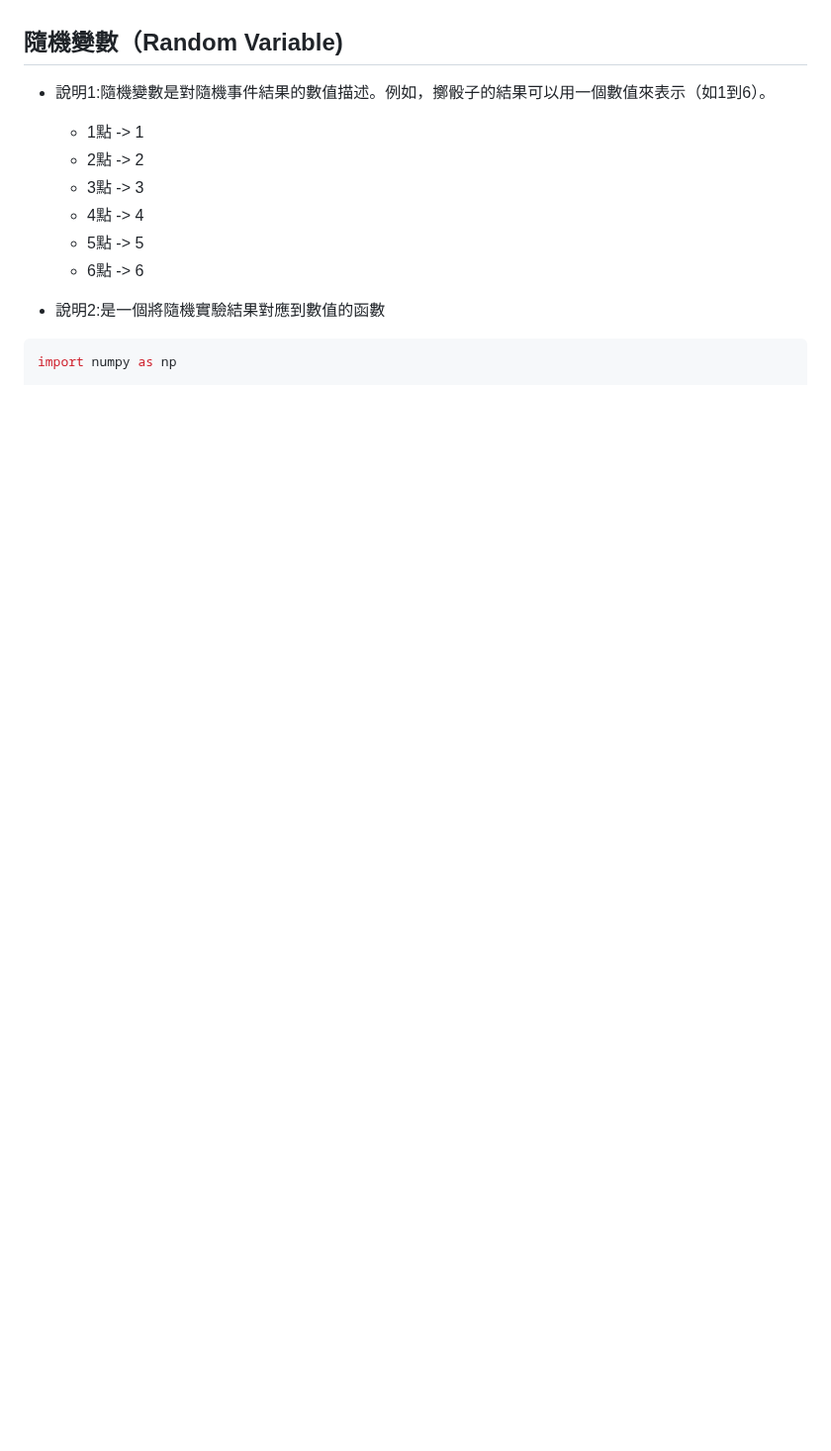
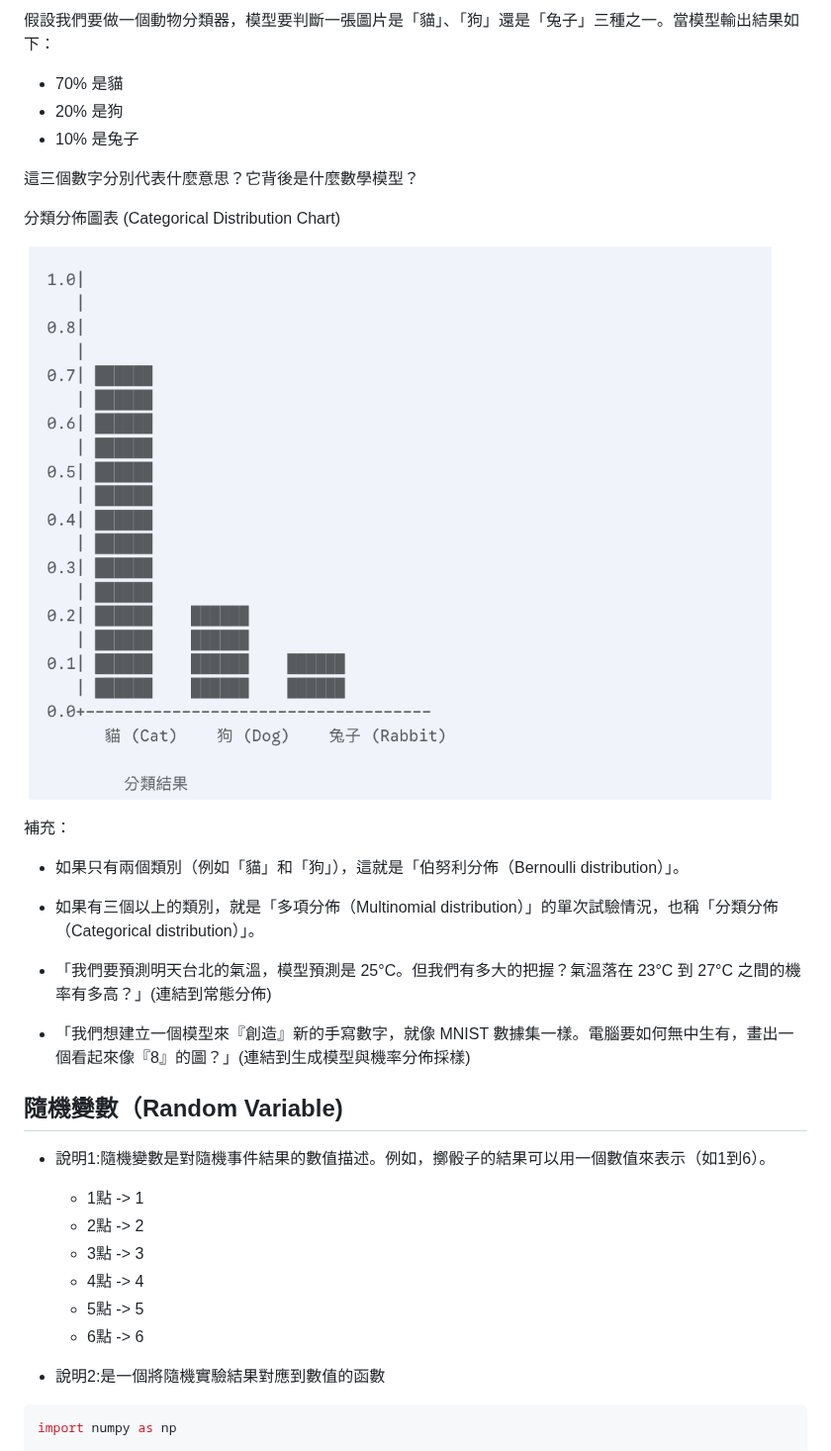
Before and after one commit to roberthsu2003/machine_learning, a Markdown page: 機率統計/README.md, the part around one of its changes. Shown at 99% size. GitHub-like rendering; pictures changed too: 機率統計/images/pic4.png (added); blank space fills up the shorter version.

Commit message:
modify

```diff
--- a/機率統計/README.md
+++ b/機率統計/README.md
@@ -5,3 +21,23 @@
+假設我們要做一個動物分類器，模型要判斷一張圖片是「貓」、「狗」還是「兔子」三種之一。當模型輸出結果如下：
+
+- 70% 是貓
+- 20% 是狗
+- 10% 是兔子
+
+這三個數字分別代表什麼意思？它背後是什麼數學模型？
+
+分類分佈圖表 (Categorical Distribution Chart)
+
+![](./images/pic4.png)
+
+補充：
+- 如果只有兩個類別（例如「貓」和「狗」），這就是「伯努利分佈（Bernoulli distribution）」。
+- 如果有三個以上的類別，就是「多項分佈（Multinomial distribution）」的單次試驗情況，也稱「分類分佈（Categorical distribution）」。
+
+
+- 「我們要預測明天台北的氣溫，模型預測是 25°C。但我們有多大的把握？氣溫落在 23°C 到 27°C 之間的機率有多高？」(連結到常態分佈)
+
+- 「我們想建立一個模型來『創造』新的手寫數字，就像 MNIST 數據集一樣。電腦要如何無中生有，畫出一個看起來像『8』的圖？」(連結到生成模型與機率分佈採樣)
 
 ## 隨機變數（Random Variable)
 
```
Also changed, not shown: other parts of 機率統計/README.md (+16 -0 lines), 機率統計/images/pic3.png (added).
